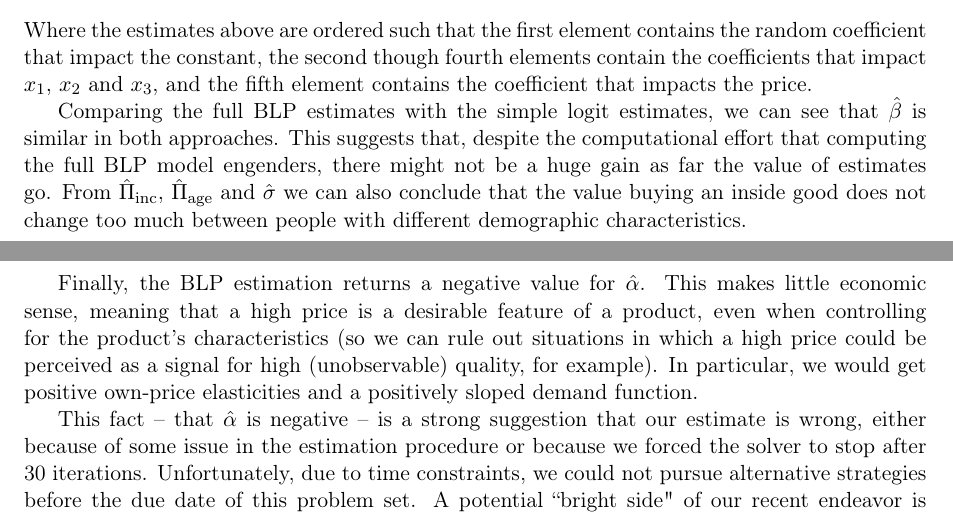
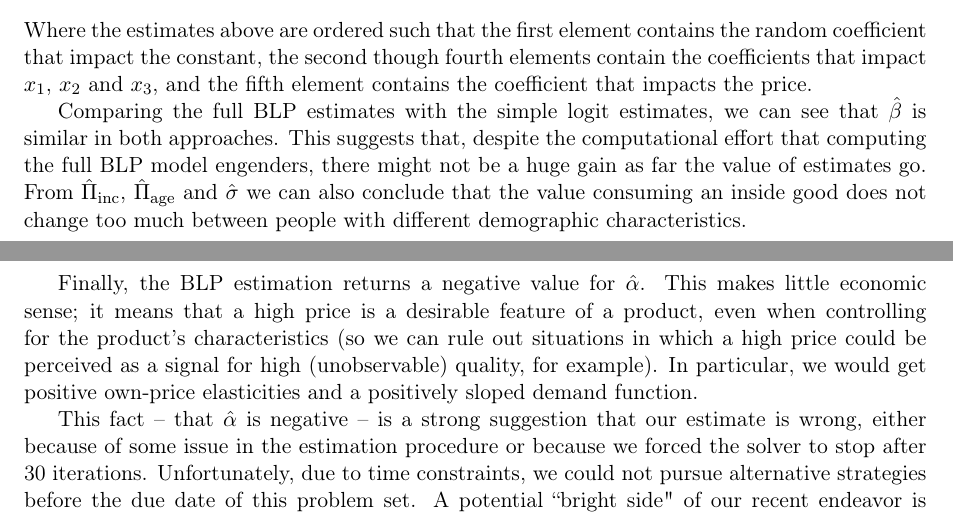
Before and after one commit to eliotabrams/Julia_implementation_of_BLP, a LaTeX document (IO_PS2.tex): two parts of pages 2 and 3 of 5, joined at a grey line, cut so that both start at the same text. Compiled offline with pdfLaTeX.

Commit message:
final write-up

```diff
--- a/IO_PS2.tex
+++ b/IO_PS2.tex
@@ -130,9 +130,9 @@ $\hat\beta$ is ordered such that the first element refers to the coefficient on
 \]
 Where the estimates above are ordered such that the first element contains the random coefficient that impact the constant, the second though fourth elements contain the coefficients that impact $x_1$, $x_2$ and $x_3$, and the fifth element contains the coefficient that impacts the price.
 
-Comparing the full BLP estimates with the simple logit estimates, we can see that $\hat\beta$ is similar in both approaches. This suggests that, despite the computational effort that computing the full BLP model engenders, there might not be a huge gain as far the value of estimates go. From $\hat\Pi_{\mathrm{inc}}$, $\hat\Pi_{\mathrm{age}}$ and $\hat\sigma$ we can also conclude that the value buying an inside good does not change too much between people with different demographic characteristics.
+Comparing the full BLP estimates with the simple logit estimates, we can see that $\hat\beta$ is similar in both approaches. This suggests that, despite the computational effort that computing the full BLP model engenders, there might not be a huge gain as far the value of estimates go. From $\hat\Pi_{\mathrm{inc}}$, $\hat\Pi_{\mathrm{age}}$ and $\hat\sigma$ we can also conclude that the value consuming an inside good does not change too much between people with different demographic characteristics.
 
-Finally, the BLP estimation returns a negative value for $\hat\alpha$. This makes little economic sense, meaning that a high price is a desirable feature of a product, even when controlling for the product's characteristics (so we can rule out situations in which a high price could be perceived as a signal for high (unobservable) quality, for example). In particular, we would get positive own-price elasticities and a positively sloped demand function.
+Finally, the BLP estimation returns a negative value for $\hat\alpha$. This makes little economic sense; it means that a high price is a desirable feature of a product, even when controlling for the product's characteristics (so we can rule out situations in which a high price could be perceived as a signal for high (unobservable) quality, for example). In particular, we would get positive own-price elasticities and a positively sloped demand function.
 
 This fact -- that $\hat\alpha$ is negative -- is a strong suggestion that our estimate is wrong, either because of some issue in the estimation procedure or because we forced the solver to stop after 30 iterations. Unfortunately, due to time constraints, we could not pursue alternative strategies before the due date of this problem set. A potential ``bright side" of our recent endeavor is that we were able to get some results for the BLP estimates without having to manually code derivatives and feed them to the solver. Perhaps with some more work we could find ``better" results while still pursuing that approach.
 
```
Also changed, not shown: IO_PS2.pdf.
